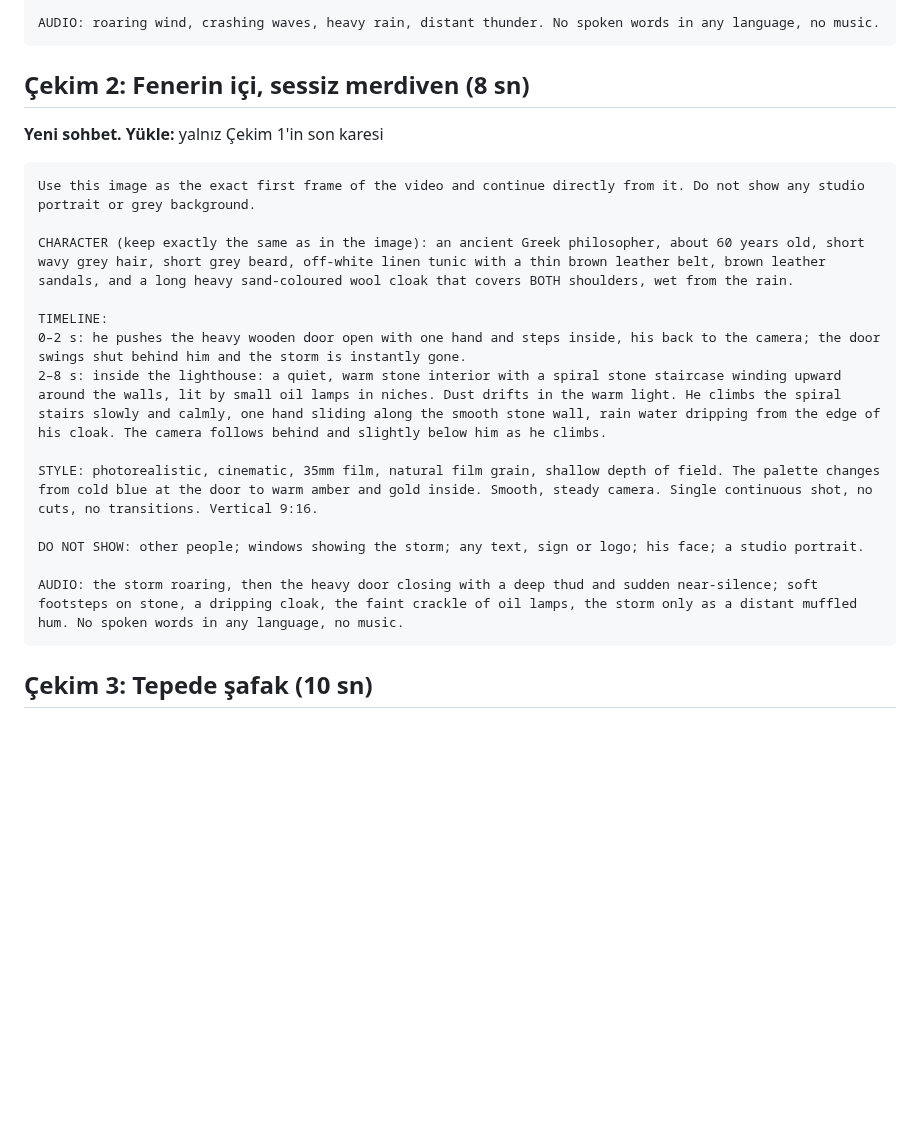
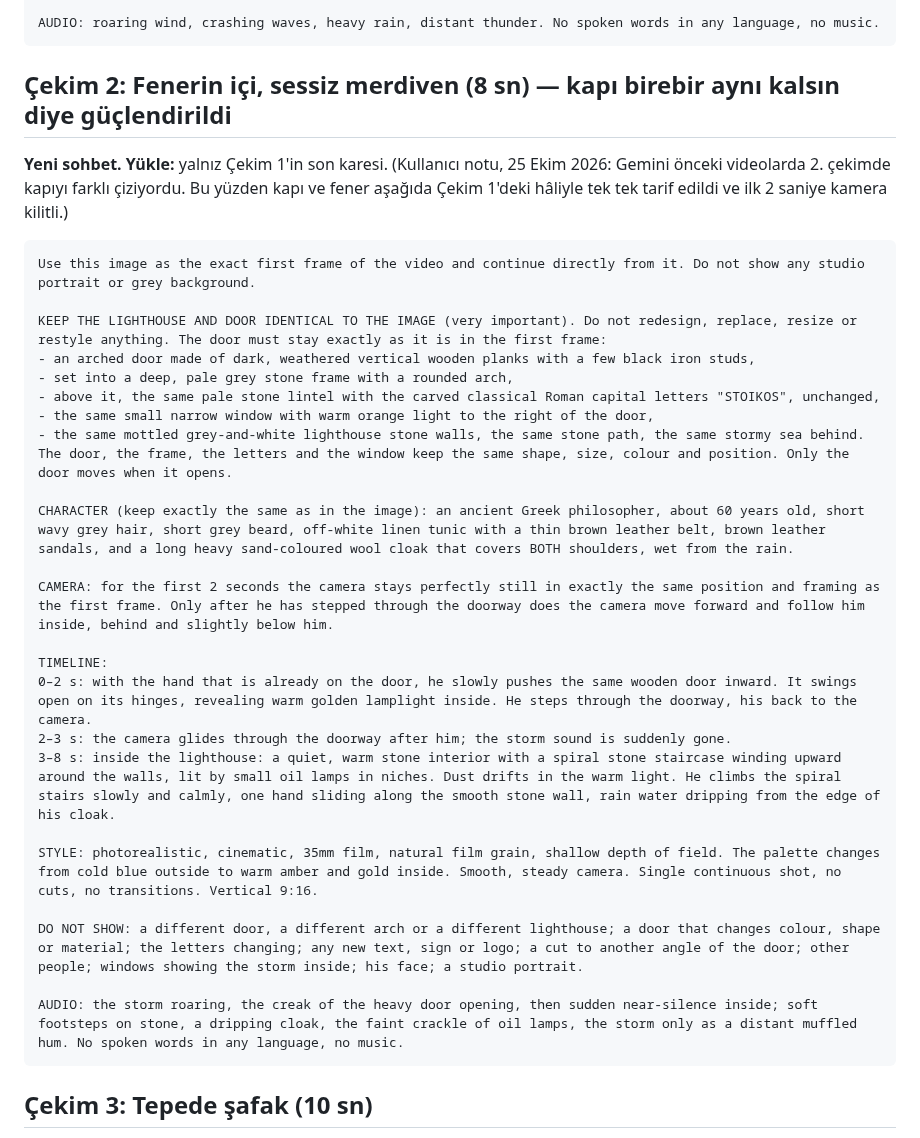
Before and after one commit to suleymaninon-blip/stoikos-app, a Markdown page: docs/sosyal-medya/fener-videosu-yapay-zeka.md, the part around the change. Drawn GitHub-style; blank space fills up the shorter version.

Commit message:
Fener: Çekim 2 komutu kapı/fener birebir aynı kalsın diye güçlendirildi
Co-Authored-By: Claude Opus 5.5 <noreply@anthropic.com>
Claude-Session: https://claude.ai/code/session_01HjT8wZmLW9eAuP1V4jzyXX

````diff
--- a/docs/sosyal-medya/fener-videosu-yapay-zeka.md
+++ b/docs/sosyal-medya/fener-videosu-yapay-zeka.md
@@ -39,24 +39,35 @@ DO NOT SHOW: a studio portrait or grey background; any boats, people, buildings
 AUDIO: roaring wind, crashing waves, heavy rain, distant thunder. No spoken words in any language, no music.
 ```
 
-## Çekim 2: Fenerin içi, sessiz merdiven (8 sn)
+## Çekim 2: Fenerin içi, sessiz merdiven (8 sn) — kapı birebir aynı kalsın diye güçlendirildi
 
-**Yeni sohbet. Yükle:** yalnız Çekim 1'in son karesi
+**Yeni sohbet. Yükle:** yalnız Çekim 1'in son karesi. (Kullanıcı notu, 25 Ekim 2026: Gemini önceki videolarda 2. çekimde kapıyı farklı çiziyordu. Bu yüzden kapı ve fener aşağıda Çekim 1'deki hâliyle tek tek tarif edildi ve ilk 2 saniye kamera kilitli.)
 
 ```
 Use this image as the exact first frame of the video and continue directly from it. Do not show any studio portrait or grey background.
 
+KEEP THE LIGHTHOUSE AND DOOR IDENTICAL TO THE IMAGE (very important). Do not redesign, replace, resize or restyle anything. The door must stay exactly as it is in the first frame:
+- an arched door made of dark, weathered vertical wooden planks with a few black iron studs,
+- set into a deep, pale grey stone frame with a rounded arch,
+- above it, the same pale stone lintel with the carved classical Roman capital letters "STOIKOS", unchanged,
+- the same small narrow window with warm orange light to the right of the door,
+- the same mottled grey-and-white lighthouse stone walls, the same stone path, the same stormy sea behind.
+The door, the frame, the letters and the window keep the same shape, size, colour and position. Only the door moves when it opens.
+
 CHARACTER (keep exactly the same as in the image): an ancient Greek philosopher, about 60 years old, short wavy grey hair, short grey beard, off-white linen tunic with a thin brown leather belt, brown leather sandals, and a long heavy sand-coloured wool cloak that covers BOTH shoulders, wet from the rain.
 
+CAMERA: for the first 2 seconds the camera stays perfectly still in exactly the same position and framing as the first frame. Only after he has stepped through the doorway does the camera move forward and follow him inside, behind and slightly below him.
+
 TIMELINE:
-0–2 s: he pushes the heavy wooden door open with one hand and steps inside, his back to the camera; the door swings shut behind him and the storm is instantly gone.
-2–8 s: inside the lighthouse: a quiet, warm stone interior with a spiral stone staircase winding upward around the walls, lit by small oil lamps in niches. Dust drifts in the warm light. He climbs the spiral stairs slowly and calmly, one hand sliding along the smooth stone wall, rain water dripping from the edge of his cloak. The camera follows behind and slightly below him as he climbs.
+0–2 s: with the hand that is already on the door, he slowly pushes the same wooden door inward. It swings open on its hinges, revealing warm golden lamplight inside. He steps through the doorway, his back to the camera.
+2–3 s: the camera glides through the doorway after him; the storm sound is suddenly gone.
+3–8 s: inside the lighthouse: a quiet, warm stone interior with a spiral stone staircase winding upward around the walls, lit by small oil lamps in niches. Dust drifts in the warm light. He climbs the spiral stairs slowly and calmly, one hand sliding along the smooth stone wall, rain water dripping from the edge of his cloak.
 
-STYLE: photorealistic, cinematic, 35mm film, natural film grain, shallow depth of field. The palette changes from cold blue at the door to warm amber and gold inside. Smooth, steady camera. Single continuous shot, no cuts, no transitions. Vertical 9:16.
+STYLE: photorealistic, cinematic, 35mm film, natural film grain, shallow depth of field. The palette changes from cold blue outside to warm amber and gold inside. Smooth, steady camera. Single continuous shot, no cuts, no transitions. Vertical 9:16.
 
-DO NOT SHOW: other people; windows showing the storm; any text, sign or logo; his face; a studio portrait.
+DO NOT SHOW: a different door, a different arch or a different lighthouse; a door that changes colour, shape or material; the letters changing; any new text, sign or logo; a cut to another angle of the door; other people; windows showing the storm inside; his face; a studio portrait.
 
-AUDIO: the storm roaring, then the heavy door closing with a deep thud and sudden near-silence; soft footsteps on stone, a dripping cloak, the faint crackle of oil lamps, the storm only as a distant muffled hum. No spoken words in any language, no music.
+AUDIO: the storm roaring, the creak of the heavy door opening, then sudden near-silence inside; soft footsteps on stone, a dripping cloak, the faint crackle of oil lamps, the storm only as a distant muffled hum. No spoken words in any language, no music.
 ```
 
 ## Çekim 3: Tepede şafak (10 sn)
````
